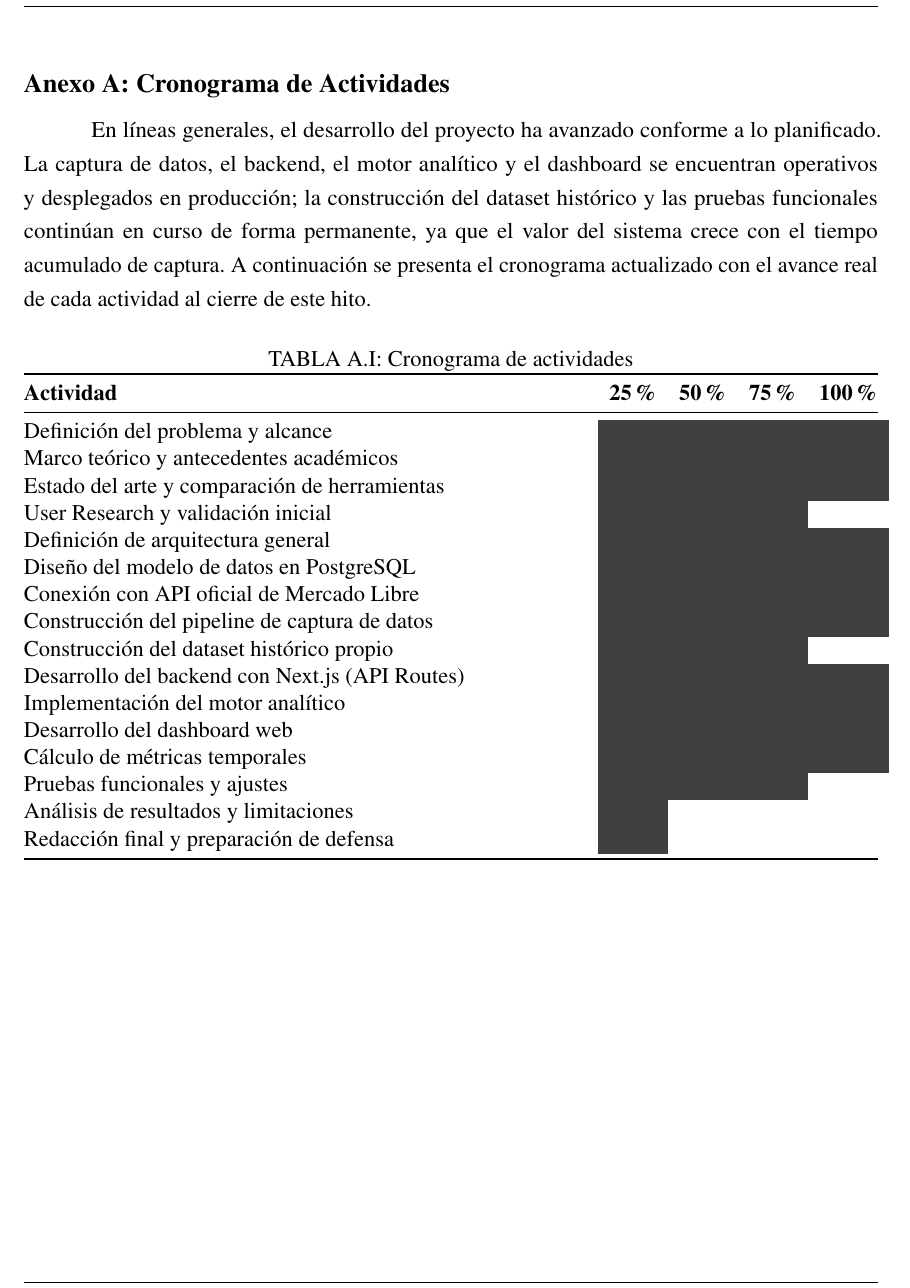
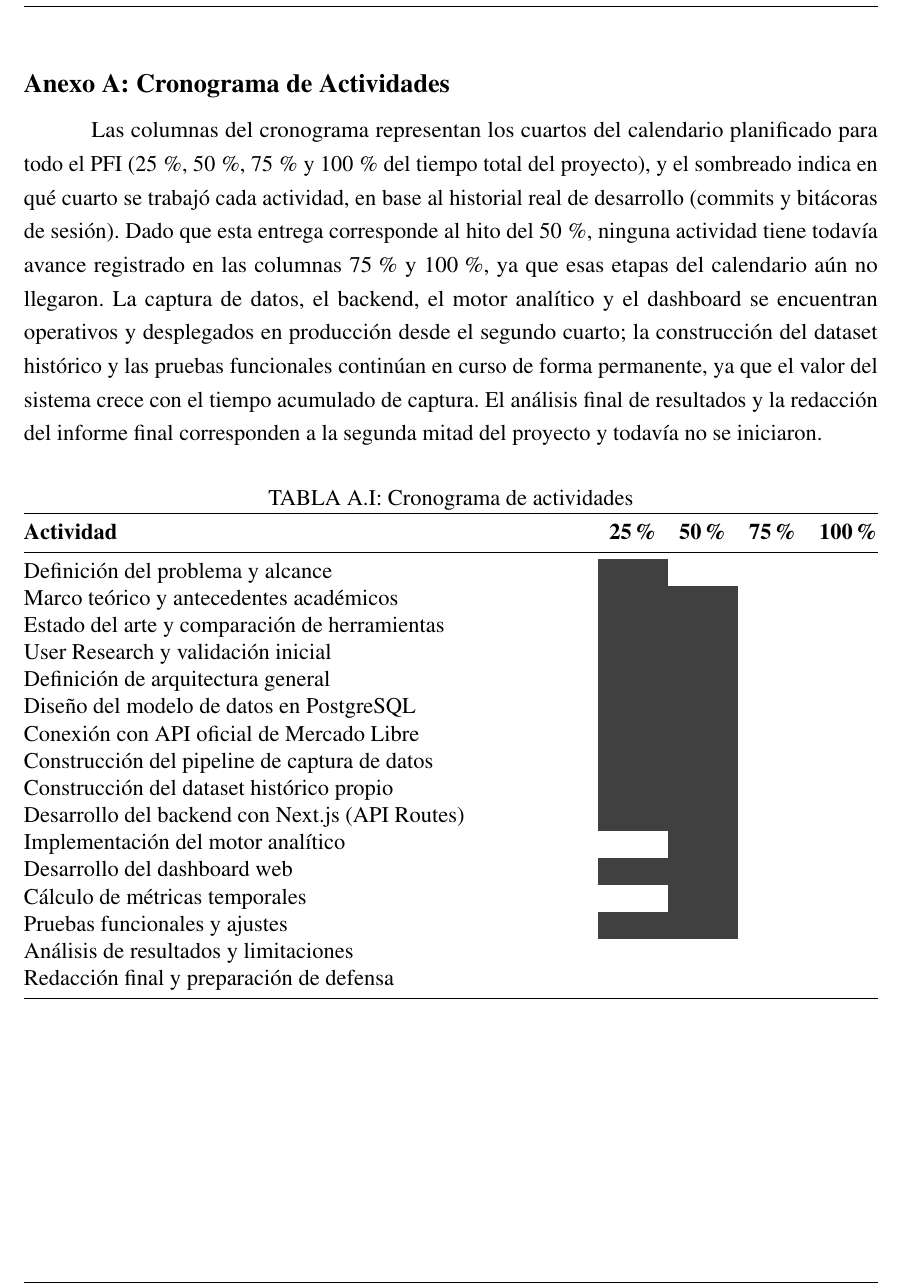
Before and after one commit to matidelia/proyectoTesis, a LaTeX book (pfi_latex/main.tex, which reads pfi_latex/chapters/appendix/schedule_of_activities.tex): part of page 47 of 57, cut so that both start at the same text. Compiled offline with pdfLaTeX.

Commit message:
Fix: recalibrar el Cronograma de Actividades a semantica de calendario
Las columnas 25/50/75/100% ahora representan cuartos del cronograma
del PFI (no el avance individual de cada tarea). Como esta entrega es
el hito del 50%, ninguna actividad tiene sombreado en 75%/100% todavia.
Reconstruido en base al historial real de commits, sin inventar datos.
Documentado en COMENTARIOS_REVISION.md.

```diff
--- a/pfi_latex/chapters/appendix/schedule_of_activities.tex
+++ b/pfi_latex/chapters/appendix/schedule_of_activities.tex
@@ -1,6 +1,6 @@
 \anexo{Cronograma de Actividades}
 
-En líneas generales, el desarrollo del proyecto ha avanzado conforme a lo planificado. La captura de datos, el backend, el motor analítico y el dashboard se encuentran operativos y desplegados en producción; la construcción del dataset histórico y las pruebas funcionales continúan en curso de forma permanente, ya que el valor del sistema crece con el tiempo acumulado de captura. A continuación se presenta el cronograma actualizado con el avance real de cada actividad al cierre de este hito.
+Las columnas del cronograma representan los cuartos del calendario planificado para todo el PFI (25\,\%, 50\,\%, 75\,\% y 100\,\% del tiempo total del proyecto), y el sombreado indica en qué cuarto se trabajó cada actividad, en base al historial real de desarrollo (commits y bitácoras de sesión). Dado que esta entrega corresponde al hito del 50\,\%, ninguna actividad tiene todavía avance registrado en las columnas 75\,\% y 100\,\%, ya que esas etapas del calendario aún no llegaron. La captura de datos, el backend, el motor analítico y el dashboard se encuentran operativos y desplegados en producción desde el segundo cuarto; la construcción del dataset histórico y las pruebas funcionales continúan en curso de forma permanente, ya que el valor del sistema crece con el tiempo acumulado de captura. El análisis final de resultados y la redacción del informe final corresponden a la segunda mitad del proyecto y todavía no se iniciaron.
 
 \newcommand{\avance}{\cellcolor{black!75}}
 
@@ -12,22 +12,22 @@ En líneas generales, el desarrollo del proyecto ha avanzado conforme a lo plani
 		\toprule
 		\textbf{Actividad} & \textbf{25\%} & \textbf{50\%} & \textbf{75\%} & \textbf{100\%} \\
 		\midrule
-		Definición del problema y alcance                    & \avance & \avance & \avance & \avance \\
-		Marco teórico y antecedentes académicos               & \avance & \avance & \avance & \avance \\
-		Estado del arte y comparación de herramientas          & \avance & \avance & \avance & \avance \\
-		User Research y validación inicial                    & \avance & \avance & \avance &         \\
-		Definición de arquitectura general                    & \avance & \avance & \avance & \avance \\
-		Diseño del modelo de datos en PostgreSQL               & \avance & \avance & \avance & \avance \\
-		Conexión con API oficial de Mercado Libre              & \avance & \avance & \avance & \avance \\
-		Construcción del pipeline de captura de datos          & \avance & \avance & \avance & \avance \\
-		Construcción del dataset histórico propio              & \avance & \avance & \avance &         \\
-		Desarrollo del backend con Next.js (API Routes)        & \avance & \avance & \avance & \avance \\
-		Implementación del motor analítico                    & \avance & \avance & \avance & \avance \\
-		Desarrollo del dashboard web                          & \avance & \avance & \avance & \avance \\
-		Cálculo de métricas temporales                        & \avance & \avance & \avance & \avance \\
-		Pruebas funcionales y ajustes                         & \avance & \avance & \avance &         \\
-		Análisis de resultados y limitaciones                 & \avance &         &         &         \\
-		Redacción final y preparación de defensa               & \avance &         &         &         \\
+		Definición del problema y alcance                    & \avance &         &         &         \\
+		Marco teórico y antecedentes académicos               & \avance & \avance &         &         \\
+		Estado del arte y comparación de herramientas          & \avance & \avance &         &         \\
+		User Research y validación inicial                    & \avance & \avance &         &         \\
+		Definición de arquitectura general                    & \avance & \avance &         &         \\
+		Diseño del modelo de datos en PostgreSQL               & \avance & \avance &         &         \\
+		Conexión con API oficial de Mercado Libre              & \avance & \avance &         &         \\
+		Construcción del pipeline de captura de datos          & \avance & \avance &         &         \\
+		Construcción del dataset histórico propio              & \avance & \avance &         &         \\
+		Desarrollo del backend con Next.js (API Routes)        & \avance & \avance &         &         \\
+		Implementación del motor analítico                    &         & \avance &         &         \\
+		Desarrollo del dashboard web                          & \avance & \avance &         &         \\
+		Cálculo de métricas temporales                        &         & \avance &         &         \\
+		Pruebas funcionales y ajustes                         & \avance & \avance &         &         \\
+		Análisis de resultados y limitaciones                 &         &         &         &         \\
+		Redacción final y preparación de defensa               &         &         &         &         \\
 		\bottomrule
 	\end{tabularx}
 \end{table}
```
Also changed, not shown: pfi_latex/COMENTARIOS_REVISION.md (+5 -1 lines).
